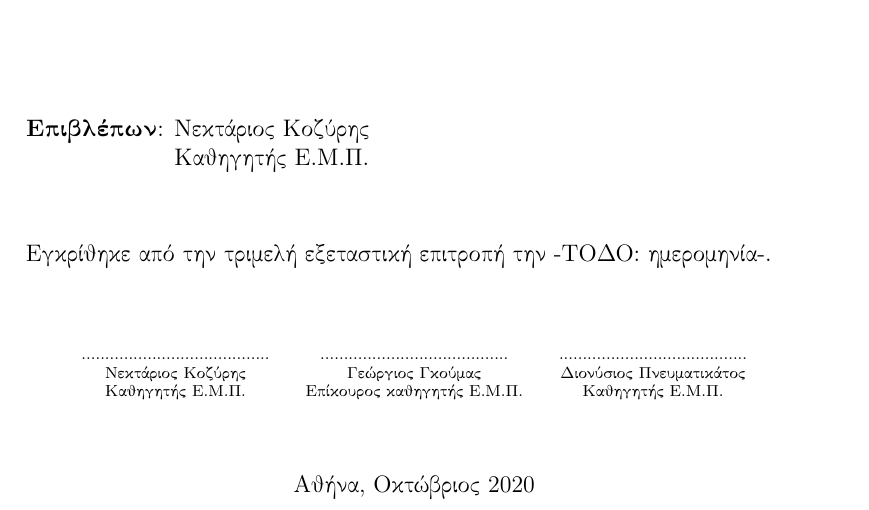
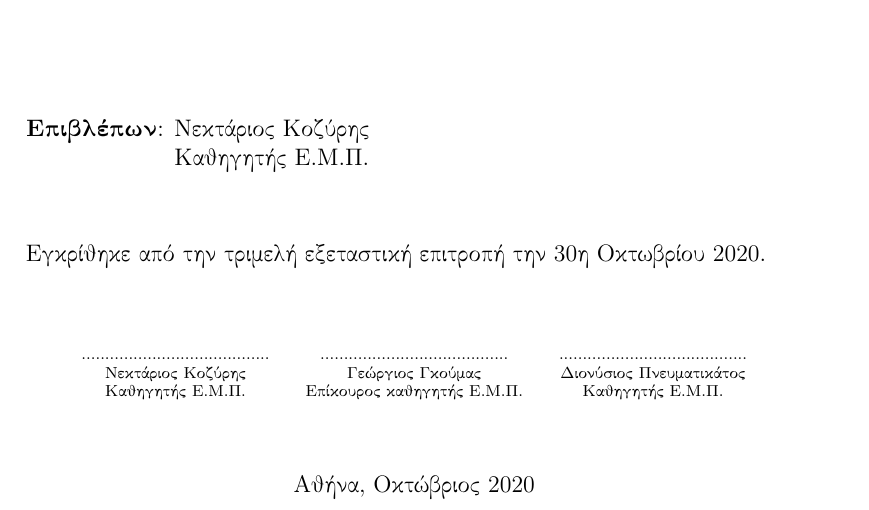
Before and after one commit to foxeng/diploma, a LaTeX thesis (main.tex): part of page 3 of 43, cut so that both start at the same text. Compiled offline with pdfLaTeX.

Commit message:
thesis: add date

```diff
--- a/main.tex
+++ b/main.tex
@@ -98,7 +98,7 @@
 						\> Καθηγητής Ε.Μ.Π.
 \end{tabbing}
 \vspace{4ex}
-Εγκρίθηκε από την τριμελή εξεταστική επιτροπή την -TODO: ημερομηνία-.
+Εγκρίθηκε από την τριμελή εξεταστική επιτροπή την 30η Οκτωβρίου 2020.
 \vspace{4ex}
 \begin{center}
 	\scriptsize
```
